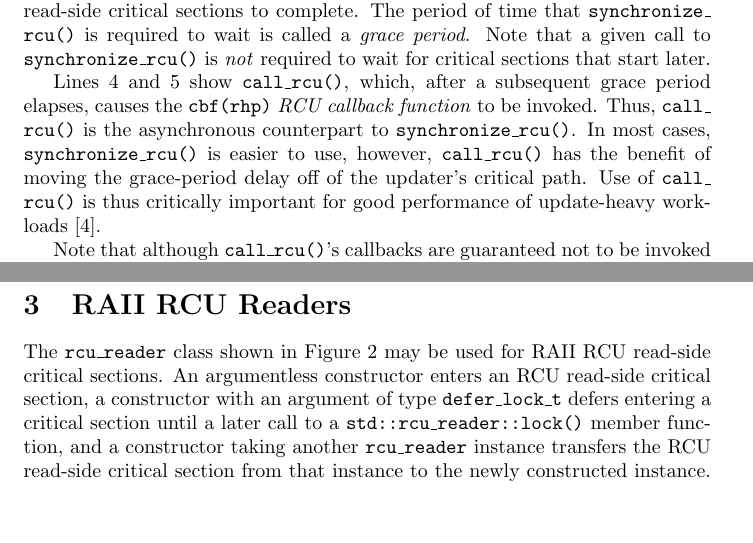
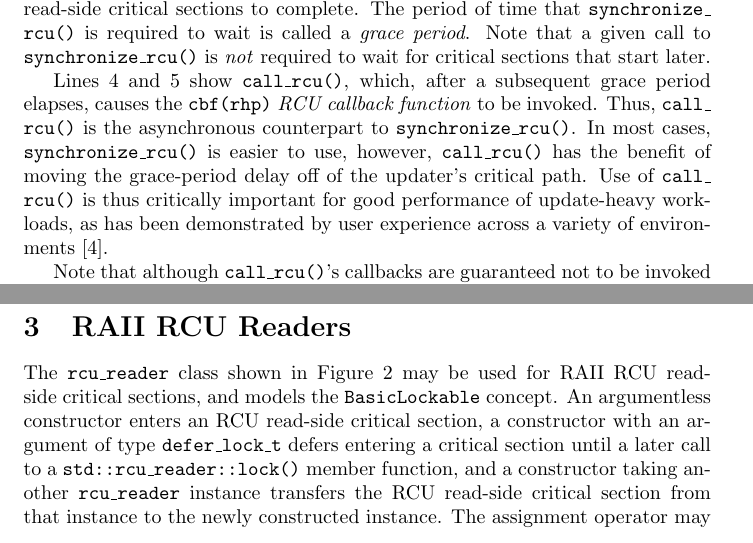
Before and after one commit to paulmckrcu/RCUCPPbindings, a LaTeX document (RCU-bindings.tex): two parts of pages 3 and 4 of 15, joined at a grey line, cut so that both start at the same text, the shorter picture padded with empty space. Compiled offline with pdfLaTeX.

Commit message:
Feedback from Geoffrey
Some of which was endorsing feedback from Arthur.

Signed-off-by: Paul E. McKenney <paulmck@linux.vnet.ibm.com>

```diff
--- a/RCU-bindings.tex
+++ b/RCU-bindings.tex
@@ -201,7 +201,8 @@ In most cases, \co{synchronize_rcu()} is easier to use, however, \co{call_rcu()}
 has the benefit of moving the grace-period delay off of the updater's
 critical path.
 Use of \co{call_rcu()} is thus critically important for good performance of
-update-heavy workloads~\cite{PaulEMcKenney2015ReadMostly}.
+update-heavy workloads, as has been demonstrated by user experience
+across a variety of environments~\cite{PaulEMcKenney2015ReadMostly}.
 
 Note that although \co{call_rcu()}'s callbacks are guaranteed not to be
 invoked too early, there is no guarantee that their execution won't be
@@ -299,7 +300,8 @@ to the C++ API as well as to the userspace RCU library.
 
 The \co{rcu_reader} class shown in
 Figure~\ref{fig:RAII RCU Readers}
-may be used for RAII RCU read-side critical sections.
+may be used for RAII RCU read-side critical sections, and
+models the \co{BasicLockable} concept.
 An argumentless constructor enters an RCU read-side critical section,
 a constructor with an argument of type \co{defer_lock_t} defers
 entering a critical section until a later call to a
```
